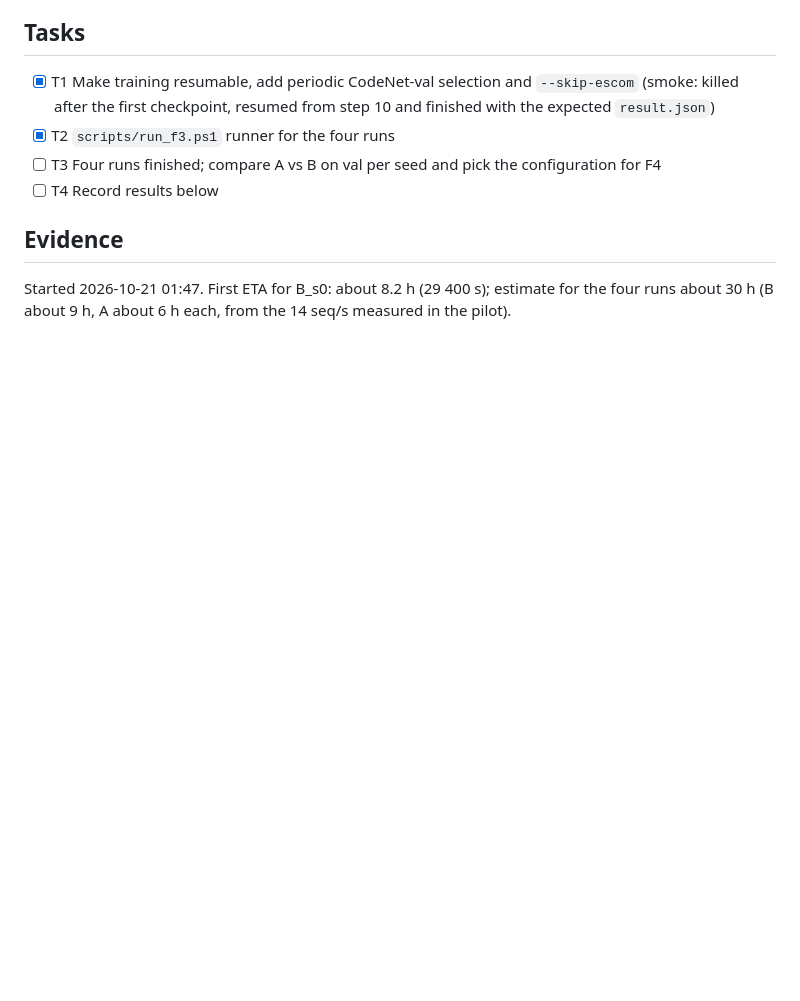
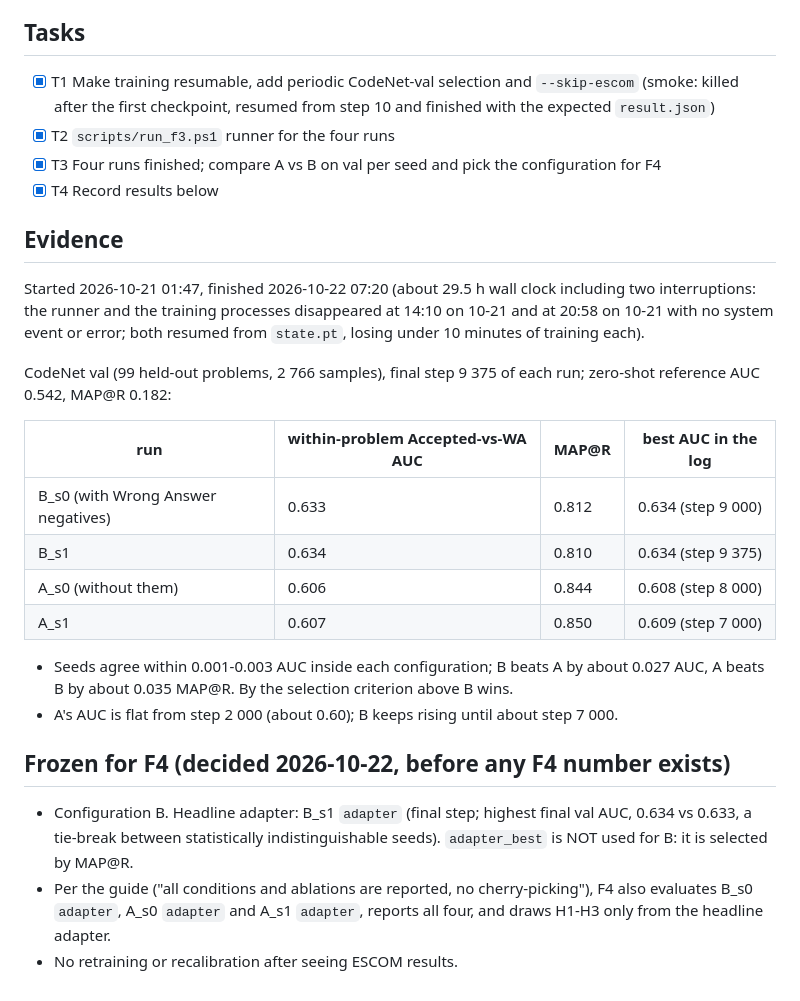
Before and after one commit to SirDaarick/Graphito, a Markdown page: odd/tasks/contrastivo-codenet-f3.md, the part around the change. Drawn GitHub-style; blank space fills up the shorter version.

Commit message:
docs(odd): record F3 results and freeze the configuration for F4

```diff
--- a/odd/tasks/contrastivo-codenet-f3.md
+++ b/odd/tasks/contrastivo-codenet-f3.md
@@ -41,9 +41,31 @@ configuration C after A vs B; it is not run now.
 - [x] T1 Make training resumable, add periodic CodeNet-val selection and `--skip-escom` (smoke: killed after the first
   checkpoint, resumed from step 10 and finished with the expected `result.json`)
 - [x] T2 `scripts/run_f3.ps1` runner for the four runs
-- [ ] T3 Four runs finished; compare A vs B on val per seed and pick the configuration for F4
-- [ ] T4 Record results below
+- [x] T3 Four runs finished; compare A vs B on val per seed and pick the configuration for F4
+- [x] T4 Record results below
 
 ## Evidence
-Started 2026-10-21 01:47. First ETA for B_s0: about 8.2 h (29 400 s); estimate for the four runs about 30 h
-(B about 9 h, A about 6 h each, from the 14 seq/s measured in the pilot).
+Started 2026-10-21 01:47, finished 2026-10-22 07:20 (about 29.5 h wall clock including two interruptions: the
+runner and the training processes disappeared at 14:10 on 10-21 and at 20:58 on 10-21 with no system event or error;
+both resumed from `state.pt`, losing under 10 minutes of training each).
+
+CodeNet val (99 held-out problems, 2 766 samples), final step 9 375 of each run; zero-shot reference AUC 0.542,
+MAP@R 0.182:
+
+| run | within-problem Accepted-vs-WA AUC | MAP@R | best AUC in the log |
+|---|---|---|---|
+| B_s0 (with Wrong Answer negatives) | 0.633 | 0.812 | 0.634 (step 9 000) |
+| B_s1 | 0.634 | 0.810 | 0.634 (step 9 375) |
+| A_s0 (without them) | 0.606 | 0.844 | 0.608 (step 8 000) |
+| A_s1 | 0.607 | 0.850 | 0.609 (step 7 000) |
+
+- Seeds agree within 0.001-0.003 AUC inside each configuration; B beats A by about 0.027 AUC, A beats B by about
+  0.035 MAP@R. By the selection criterion above B wins.
+- A's AUC is flat from step 2 000 (about 0.60); B keeps rising until about step 7 000.
+
+## Frozen for F4 (decided 2026-10-22, before any F4 number exists)
+- Configuration B. Headline adapter: B_s1 `adapter` (final step; highest final val AUC, 0.634 vs 0.633, a tie-break
+  between statistically indistinguishable seeds). `adapter_best` is NOT used for B: it is selected by MAP@R.
+- Per the guide ("all conditions and ablations are reported, no cherry-picking"), F4 also evaluates B_s0 `adapter`,
+  A_s0 `adapter` and A_s1 `adapter`, reports all four, and draws H1-H3 only from the headline adapter.
+- No retraining or recalibration after seeing ESCOM results.
```
